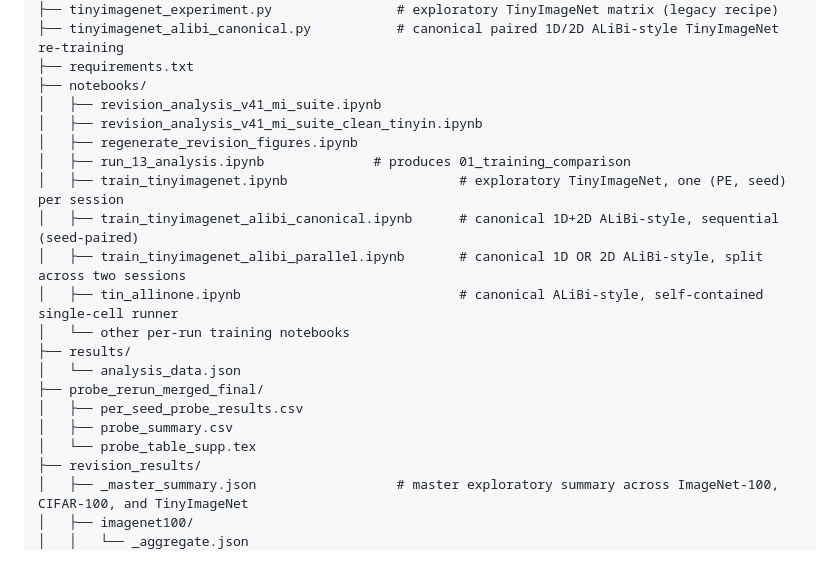
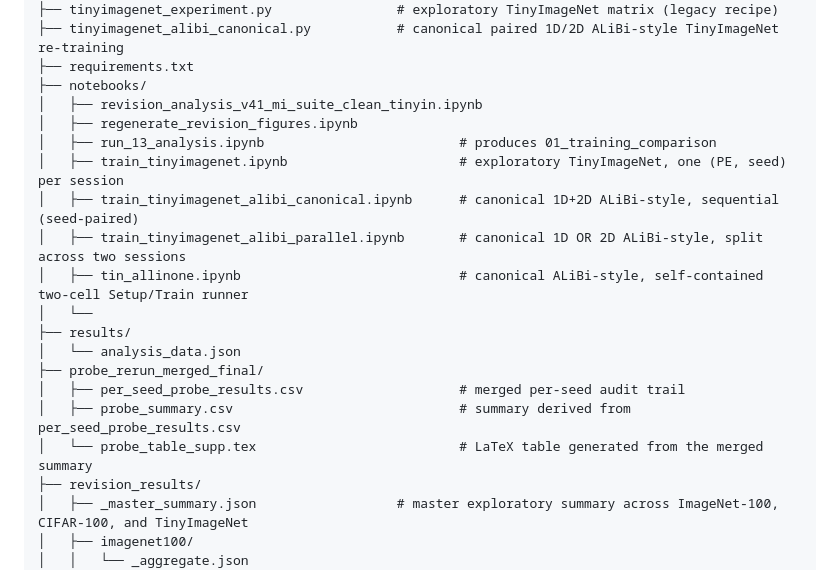
Before and after one commit to djokobandjur/Information-Theoretic-Analysis-of-PE-Strategies-in-ViT-A-Comparative-Study-of-Four-Approaches, a Markdown page: README.md, the part around one of its changes. Rendered like a GitHub page.

Commit message:
Clarify file purposes and outputs in README
Updated the README to clarify file purposes and outputs.

```diff
--- a/README.md
+++ b/README.md
@@ -369,21 +369,20 @@ A compact release can be organised as follows. The exact Google Drive paths may
 ├── tinyimagenet_alibi_canonical.py           # canonical paired 1D/2D ALiBi-style TinyImageNet re-training
 ├── requirements.txt
 ├── notebooks/
-│   ├── revision_analysis_v41_mi_suite.ipynb
 │   ├── revision_analysis_v41_mi_suite_clean_tinyin.ipynb
 │   ├── regenerate_revision_figures.ipynb
-│   ├── run_13_analysis.ipynb              # produces 01_training_comparison
+│   ├── run_13_analysis.ipynb                         # produces 01_training_comparison
 │   ├── train_tinyimagenet.ipynb                      # exploratory TinyImageNet, one (PE, seed) per session
 │   ├── train_tinyimagenet_alibi_canonical.ipynb      # canonical 1D+2D ALiBi-style, sequential (seed-paired)
 │   ├── train_tinyimagenet_alibi_parallel.ipynb       # canonical 1D OR 2D ALiBi-style, split across two sessions
-│   ├── tin_allinone.ipynb                            # canonical ALiBi-style, self-contained single-cell runner
-│   └── other per-run training notebooks
+│   ├── tin_allinone.ipynb                            # canonical ALiBi-style, self-contained two-cell Setup/Train runner
+│   └──
 ├── results/
 │   └── analysis_data.json
 ├── probe_rerun_merged_final/
-│   ├── per_seed_probe_results.csv
-│   ├── probe_summary.csv
-│   └── probe_table_supp.tex
+│   ├── per_seed_probe_results.csv                    # merged per-seed audit trail
+│   ├── probe_summary.csv                             # summary derived from per_seed_probe_results.csv
+│   └── probe_table_supp.tex                          # LaTeX table generated from the merged summary
 ├── revision_results/
 │   ├── _master_summary.json                  # master exploratory summary across ImageNet-100, CIFAR-100, and TinyImageNet
 │   ├── imagenet100/
```
Also changed, not shown: other parts of README.md (+1 -1 lines).
